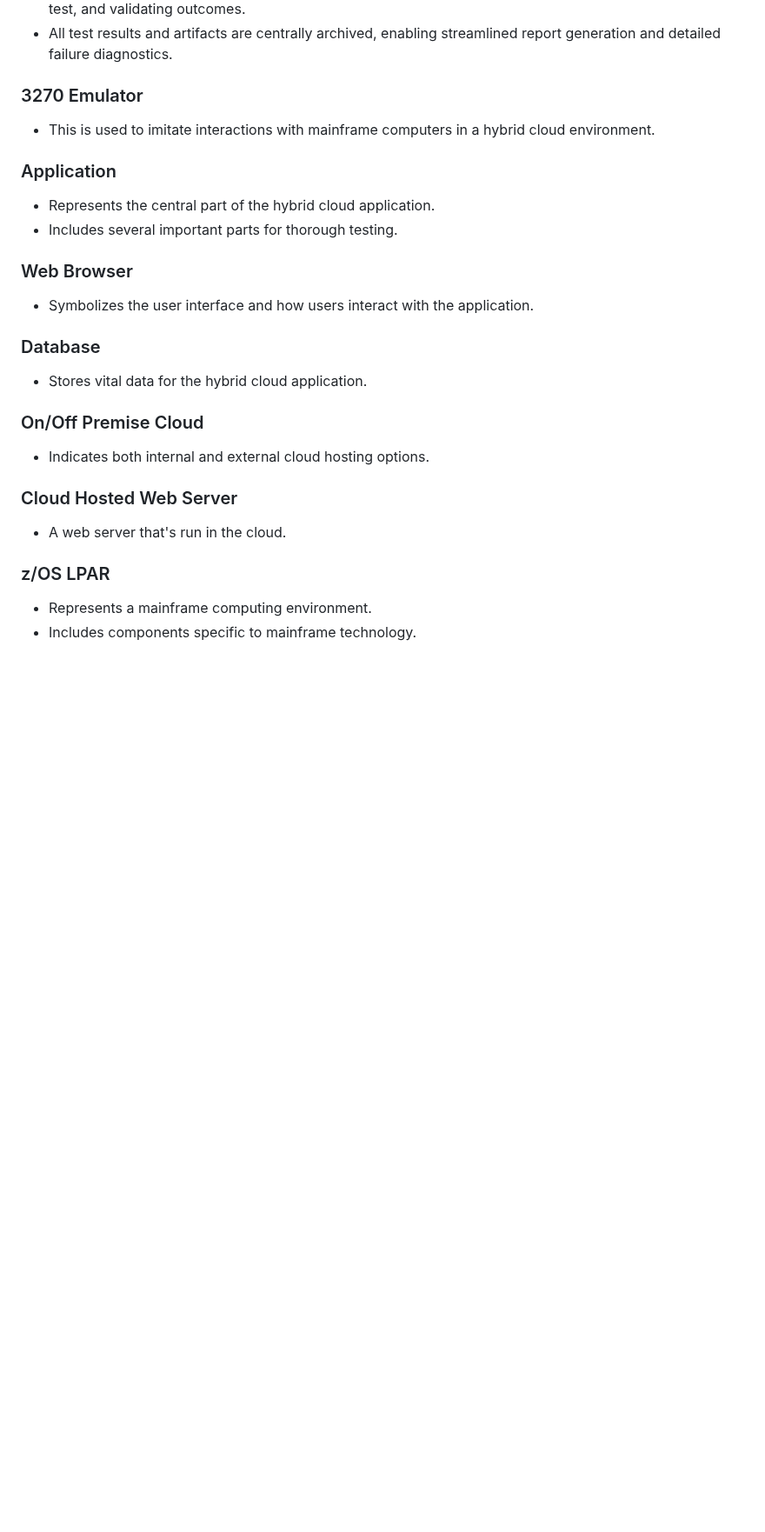
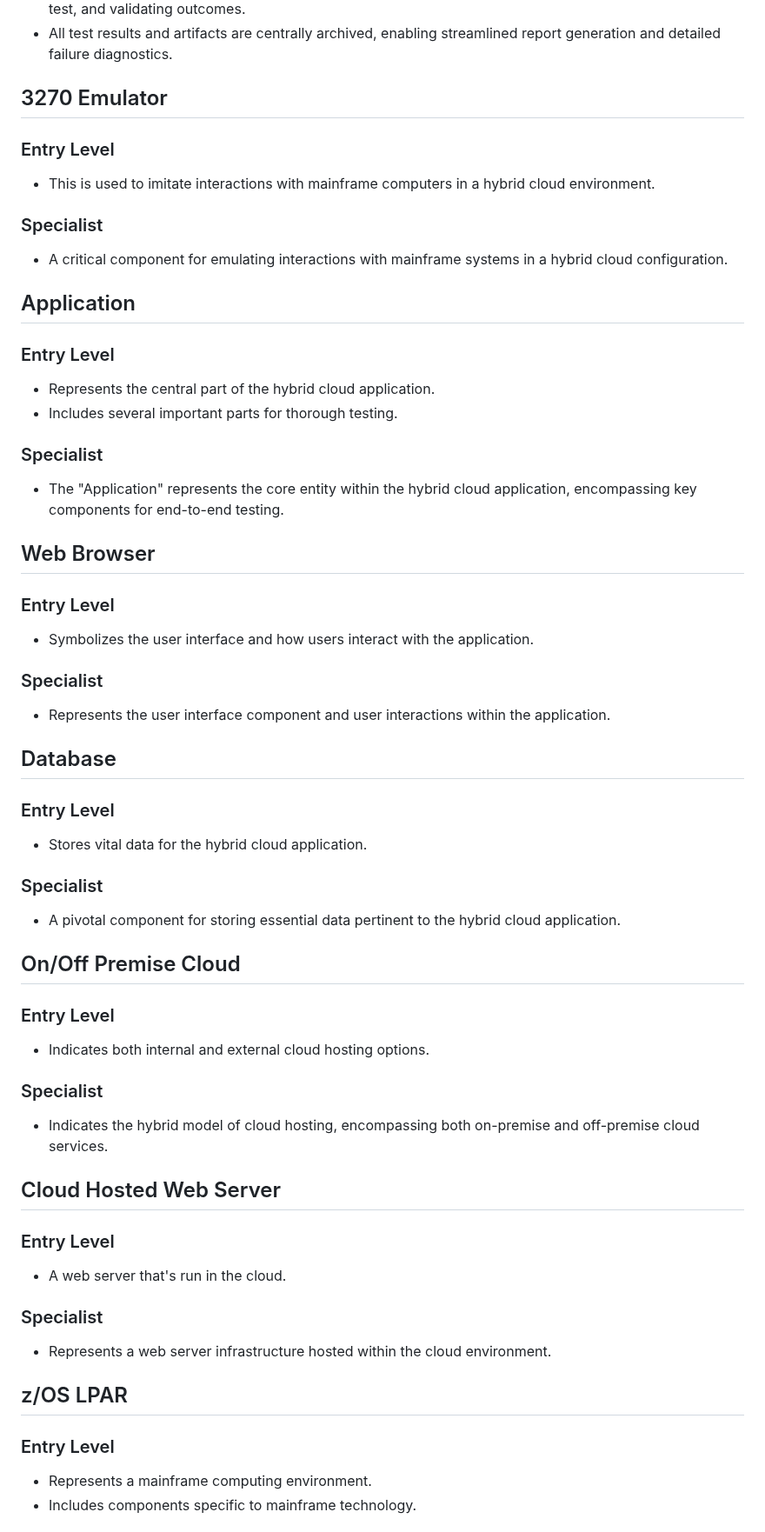
Before and after one commit to pw22232/AIAREnhanced-Tech, a Markdown page: Metadata/hybrid_cloud_environment.md, the part around one of its changes. Shown at 87% size. GitHub-like rendering; blank space fills up the shorter version.

```diff
--- a/Metadata/hybrid_cloud_environment.md
+++ b/Metadata/hybrid_cloud_environment.md
@@ -81,26 +81,64 @@
 - Galasa is responsible for initializing the test environment, generating necessary test data, executing the test, and validating outcomes.
 - All test results and artifacts are centrally archived, enabling streamlined report generation and detailed failure diagnostics.
 
-### 3270 Emulator
+## 3270 Emulator
+
+### Entry Level
 - This is used to imitate interactions with mainframe computers in a hybrid cloud environment.
 
-### Application
+### Specialist
+- A critical component for emulating interactions with mainframe systems in a hybrid cloud configuration.
+
+
+## Application
+
+### Entry Level
 - Represents the central part of the hybrid cloud application.
 - Includes several important parts for thorough testing.
 
-### Web Browser
+### Specialist
+- The "Application" represents the core entity within the hybrid cloud application, encompassing key components for end-to-end testing.
+
+
+## Web Browser
+
+### Entry Level
 - Symbolizes the user interface and how users interact with the application.
 
-### Database
+### Specialist
+- Represents the user interface component and user interactions within the application.
+
+
+## Database
+
+### Entry Level
 - Stores vital data for the hybrid cloud application.
 
-### On/Off Premise Cloud
+### Specialist
+- A pivotal component for storing essential data pertinent to the hybrid cloud application.
+
+
+## On/Off Premise Cloud
+
+### Entry Level
 - Indicates both internal and external cloud hosting options.
 
-### Cloud Hosted Web Server
+### Specialist
+- Indicates the hybrid model of cloud hosting, encompassing both on-premise and off-premise cloud services.
+
+
+## Cloud Hosted Web Server
+
+### Entry Level
 - A web server that's run in the cloud.
 
-### z/OS LPAR
+### Specialist
+- Represents a web server infrastructure hosted within the cloud environment.
+
+
+## z/OS LPAR
+
+### Entry Level
 - Represents a mainframe computing environment.
 - Includes components specific to mainframe technology.
 
```
Also changed, not shown: other parts of Metadata/hybrid_cloud_environment.md (+13 -37 lines).
